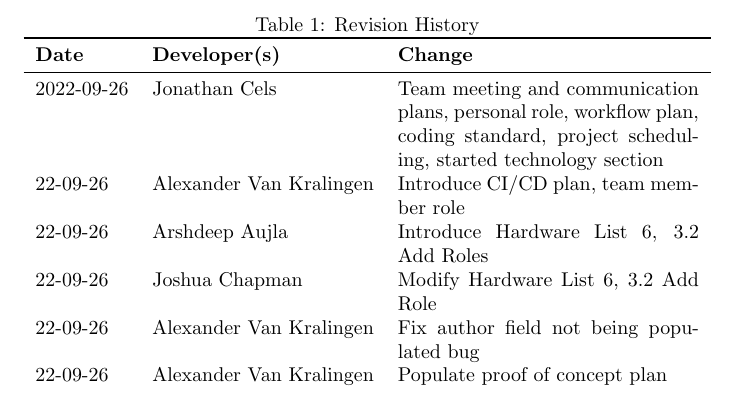
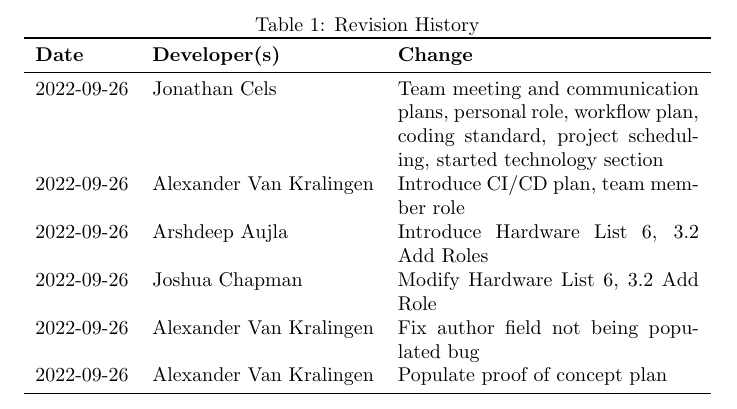
Before and after one commit to JonCels/chess-connect, a LaTeX document (docs/DevelopmentPlan/DevelopmentPlan.tex): part of page 1 of 8, cut so that both start at the same text. Compiled offline with pdfLaTeX.

Commit message:
More editing

```diff
--- a/docs/DevelopmentPlan/DevelopmentPlan.tex
+++ b/docs/DevelopmentPlan/DevelopmentPlan.tex
@@ -10,7 +10,7 @@
 
 \author{\authname}
 
-\date{}
+\date{2022-09-26}
 
 \begin{document}
 
@@ -21,12 +21,11 @@
 \textbf{Date} & \textbf{Developer(s)} & \textbf{Change}\\
 \midrule
 2022-09-26 & Jonathan Cels & Team meeting and communication plans, personal role, workflow plan, coding standard, project scheduling, started technology section\\
-22-09-26 & Alexander Van Kralingen & Introduce CI/CD plan, team member role\\
-22-09-26 & Arshdeep Aujla & Introduce Hardware List 6, 3.2 Add Roles\\
-22-09-26 & Joshua Chapman & Modify Hardware List 6, 3.2 Add Role\\
-22-09-26 & Alexander Van Kralingen & Fix author field not being populated bug\\
-22-09-26 & Alexander Van Kralingen & Populate proof of concept plan\\
-... & ... & ...\\
+2022-09-26 & Alexander Van Kralingen & Introduce CI/CD plan, team member role\\
+2022-09-26 & Arshdeep Aujla & Introduce Hardware List 6, 3.2 Add Roles\\
+2022-09-26 & Joshua Chapman & Modify Hardware List 6, 3.2 Add Role\\
+2022-09-26 & Alexander Van Kralingen & Fix author field not being populated bug\\
+2022-09-26 & Alexander Van Kralingen & Populate proof of concept plan\\
 \bottomrule
 \end{tabularx}
 \end{table}
```
Also changed, not shown: docs/ProblemStatementAndGoals/ProblemStatement.tex (+2 -2 lines), docs/DevelopmentPlan/DevelopmentPlan.pdf, docs/ProblemStatementAndGoals/ProblemStatement.pdf.
